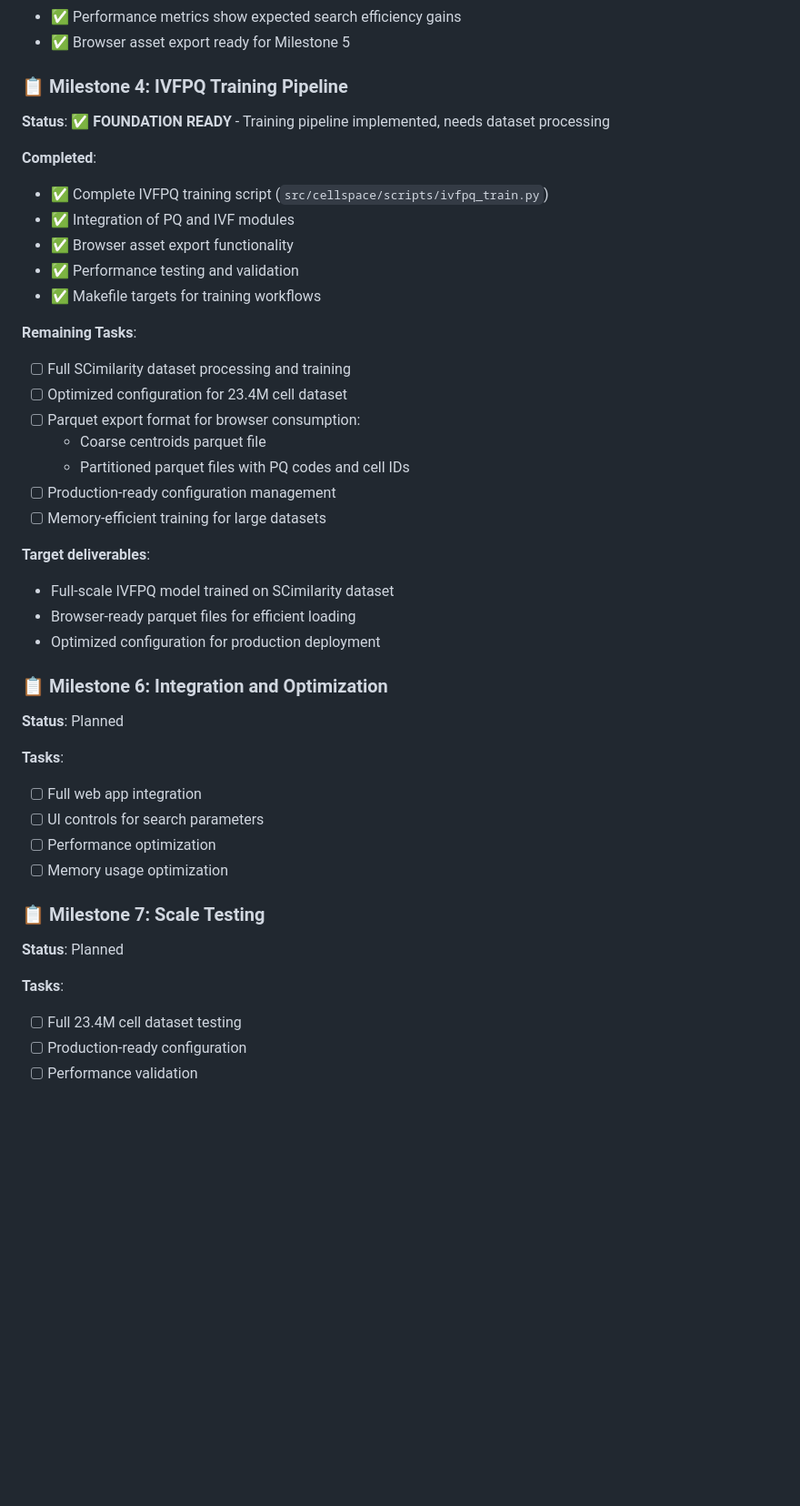
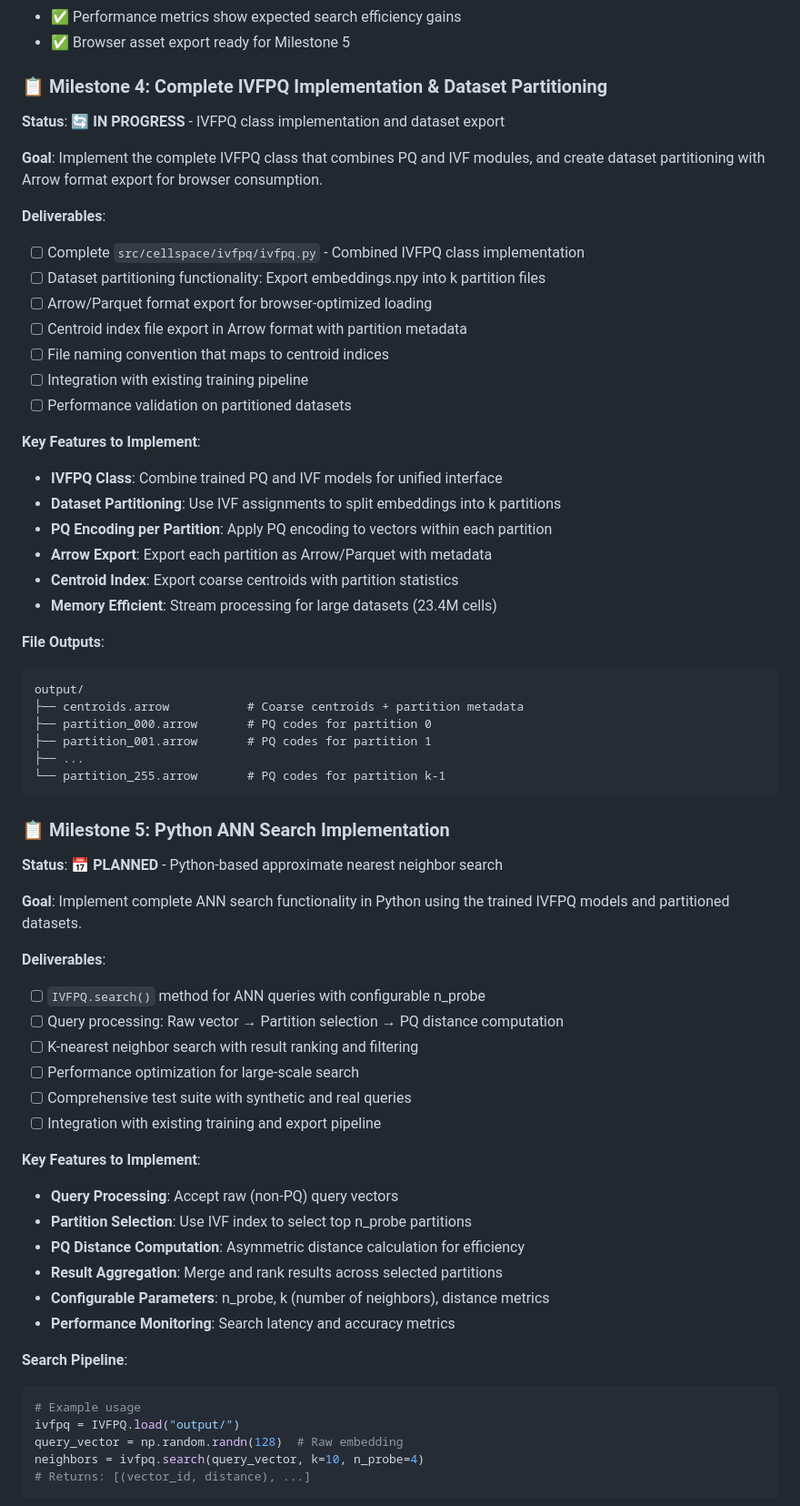
Before and after one commit to braingeneers/cytoverse, a Markdown page: prompts/IVFPQ_PROGRESS.md, the part around the change printed below. Shown: that part at 91% size. GitHub-like rendering; blank space fills up the shorter version.

Commit message:
Updated plan to get to validated IVFPQ ANN python and benchmark against SCimilarity

````diff
--- a/prompts/IVFPQ_PROGRESS.md
+++ b/prompts/IVFPQ_PROGRESS.md
@@ -220,51 +220,73 @@ python src/cellspace/scripts/ivfpq_train.py test-trained-models output/
 - ✅ Performance metrics show expected search efficiency gains
 - ✅ Browser asset export ready for Milestone 5
 
-### 📋 Milestone 4: IVFPQ Training Pipeline
+### 📋 Milestone 4: Complete IVFPQ Implementation & Dataset Partitioning
 
-**Status**: ✅ **FOUNDATION READY** - Training pipeline implemented, needs dataset processing
+**Status**: 🔄 **IN PROGRESS** - IVFPQ class implementation and dataset export
 
-**Completed**:
+**Goal**: Implement the complete IVFPQ class that combines PQ and IVF modules, and create dataset partitioning with Arrow format export for browser consumption.
 
-- ✅ Complete IVFPQ training script (`src/cellspace/scripts/ivfpq_train.py`)
-- ✅ Integration of PQ and IVF modules
-- ✅ Browser asset export functionality
-- ✅ Performance testing and validation
-- ✅ Makefile targets for training workflows
+**Deliverables**:
 
-**Remaining Tasks**:
+- [ ] Complete `src/cellspace/ivfpq/ivfpq.py` - Combined IVFPQ class implementation
+- [ ] Dataset partitioning functionality: Export embeddings.npy into k partition files
+- [ ] Arrow/Parquet format export for browser-optimized loading
+- [ ] Centroid index file export in Arrow format with partition metadata
+- [ ] File naming convention that maps to centroid indices
+- [ ] Integration with existing training pipeline
+- [ ] Performance validation on partitioned datasets
 
-- [ ] Full SCimilarity dataset processing and training
-- [ ] Optimized configuration for 23.4M cell dataset
-- [ ] Parquet export format for browser consumption:
-  - Coarse centroids parquet file
-  - Partitioned parquet files with PQ codes and cell IDs
-- [ ] Production-ready configuration management
-- [ ] Memory-efficient training for large datasets
+**Key Features to Implement**:
 
-**Target deliverables**:
+- **IVFPQ Class**: Combine trained PQ and IVF models for unified interface
+- **Dataset Partitioning**: Use IVF assignments to split embeddings into k partitions
+- **PQ Encoding per Partition**: Apply PQ encoding to vectors within each partition
+- **Arrow Export**: Export each partition as Arrow/Parquet with metadata
+- **Centroid Index**: Export coarse centroids with partition statistics
+- **Memory Efficient**: Stream processing for large datasets (23.4M cells)
 
-- Full-scale IVFPQ model trained on SCimilarity dataset
-- Browser-ready parquet files for efficient loading
-- Optimized configuration for production deployment
+**File Outputs**:
 
-### 📋 Milestone 6: Integration and Optimization
+```
+output/
+├── centroids.arrow           # Coarse centroids + partition metadata
+├── partition_000.arrow       # PQ codes for partition 0
+├── partition_001.arrow       # PQ codes for partition 1
+├── ...
+└── partition_255.arrow       # PQ codes for partition k-1
+```
 
-**Status**: Planned
+### 📋 Milestone 5: Python ANN Search Implementation
 
-**Tasks**:
+**Status**: 📅 **PLANNED** - Python-based approximate nearest neighbor search
 
-- [ ] Full web app integration
-- [ ] UI controls for search parameters
-- [ ] Performance optimization
-- [ ] Memory usage optimization
+**Goal**: Implement complete ANN search functionality in Python using the trained IVFPQ models and partitioned datasets.
 
-### 📋 Milestone 7: Scale Testing
+**Deliverables**:
 
-**Status**: Planned
+- [ ] `IVFPQ.search()` method for ANN queries with configurable n_probe
+- [ ] Query processing: Raw vector → Partition selection → PQ distance computation
+- [ ] K-nearest neighbor search with result ranking and filtering
+- [ ] Performance optimization for large-scale search
+- [ ] Comprehensive test suite with synthetic and real queries
+- [ ] Integration with existing training and export pipeline
 
-**Tasks**:
+**Key Features to Implement**:
 
-- [ ] Full 23.4M cell dataset testing
-- [ ] Production-ready configuration
-- [ ] Performance validation
+- **Query Processing**: Accept raw (non-PQ) query vectors
+- **Partition Selection**: Use IVF index to select top n_probe partitions
+- **PQ Distance Computation**: Asymmetric distance calculation for efficiency
+- **Result Aggregation**: Merge and rank results across selected partitions
+- **Configurable Parameters**: n_probe, k (number of neighbors), distance metrics
+- **Performance Monitoring**: Search latency and accuracy metrics
+
+**Search Pipeline**:
+
+```python
+# Example usage
+ivfpq = IVFPQ.load("output/")
+query_vector = np.random.randn(128)  # Raw embedding
+neighbors = ivfpq.search(query_vector, k=10, n_probe=4)
+# Returns: [(vector_id, distance), ...]
+```
+
````
Also changed, not shown: other parts of prompts/IVFPQ_PROGRESS.md (+66 -28 lines).
